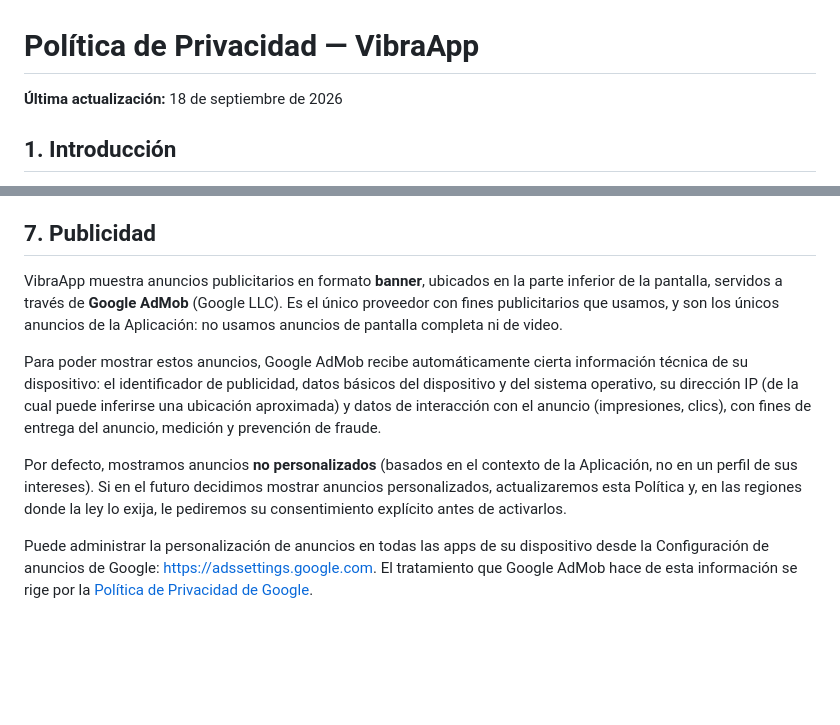
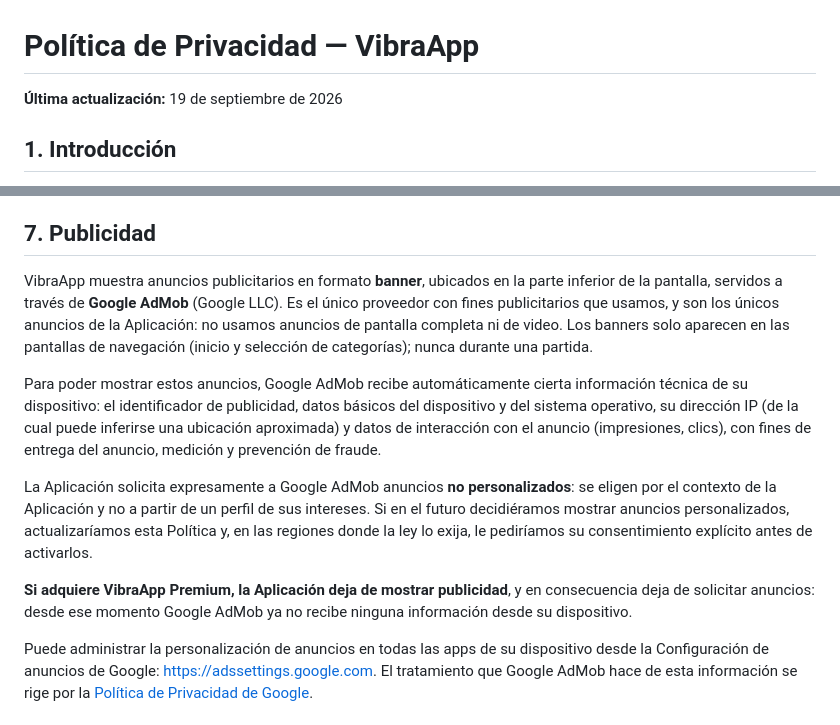
Before and after one commit to andshentertainment/vibraapp-legales, a Markdown page: politica-de-privacidad.md, 2 parts joined by grey strips. Drawn GitHub-style; blank space fills up the shorter version.

```diff
--- a/politica-de-privacidad.md
+++ b/politica-de-privacidad.md
@@ -1,6 +1,6 @@
 # Política de Privacidad — VibraApp
 
-**Última actualización:** 18 de septiembre de 2026
+**Última actualización:** 19 de septiembre de 2026
 
 ## 1. Introducción
 
@@ -51,11 +51,13 @@ La Aplicación **no solicita ni accede** a su ubicación geográfica, cámara, c
 
 ## 7. Publicidad
 
-VibraApp muestra anuncios publicitarios en formato **banner**, ubicados en la parte inferior de la pantalla, servidos a través de **Google AdMob** (Google LLC). Es el único proveedor con fines publicitarios que usamos, y son los únicos anuncios de la Aplicación: no usamos anuncios de pantalla completa ni de video.
+VibraApp muestra anuncios publicitarios en formato **banner**, ubicados en la parte inferior de la pantalla, servidos a través de **Google AdMob** (Google LLC). Es el único proveedor con fines publicitarios que usamos, y son los únicos anuncios de la Aplicación: no usamos anuncios de pantalla completa ni de video. Los banners solo aparecen en las pantallas de navegación (inicio y selección de categorías); nunca durante una partida.
 
 Para poder mostrar estos anuncios, Google AdMob recibe automáticamente cierta información técnica de su dispositivo: el identificador de publicidad, datos básicos del dispositivo y del sistema operativo, su dirección IP (de la cual puede inferirse una ubicación aproximada) y datos de interacción con el anuncio (impresiones, clics), con fines de entrega del anuncio, medición y prevención de fraude.
 
-Por defecto, mostramos anuncios **no personalizados** (basados en el contexto de la Aplicación, no en un perfil de sus intereses). Si en el futuro decidimos mostrar anuncios personalizados, actualizaremos esta Política y, en las regiones donde la ley lo exija, le pediremos su consentimiento explícito antes de activarlos.
+La Aplicación solicita expresamente a Google AdMob anuncios **no personalizados**: se eligen por el contexto de la Aplicación y no a partir de un perfil de sus intereses. Si en el futuro decidiéramos mostrar anuncios personalizados, actualizaríamos esta Política y, en las regiones donde la ley lo exija, le pediríamos su consentimiento explícito antes de activarlos.
+
+**Si adquiere VibraApp Premium, la Aplicación deja de mostrar publicidad**, y en consecuencia deja de solicitar anuncios: desde ese momento Google AdMob ya no recibe ninguna información desde su dispositivo.
 
 Puede administrar la personalización de anuncios en todas las apps de su dispositivo desde la Configuración de anuncios de Google: [https://adssettings.google.com](https://adssettings.google.com). El tratamiento que Google AdMob hace de esta información se rige por la [Política de Privacidad de Google](https://policies.google.com/privacy).
 
```
Also changed, not shown: terminos-y-condiciones.md (+7 -3 lines).
